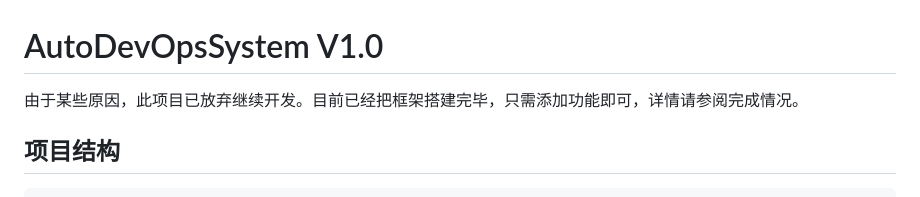
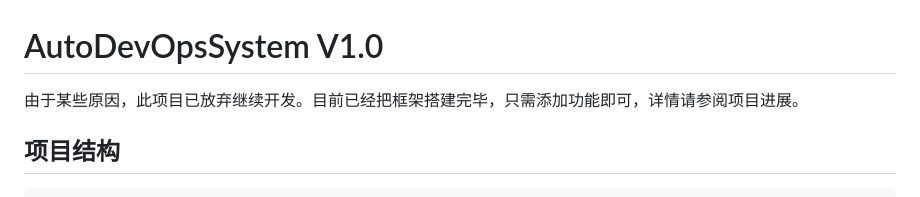
Before and after one commit to erliu8/Network_AutoDevOpsSystem-V1.0, a Markdown page: ReadME.md, the part around the change. Drawn GitHub-style.

```diff
--- a/ReadME.md
+++ b/ReadME.md
@@ -1,5 +1,5 @@
 # AutoDevOpsSystem V1.0
-由于某些原因，此项目已放弃继续开发。目前已经把框架搭建完毕，只需添加功能即可，详情请参阅完成情况。
+由于某些原因，此项目已放弃继续开发。目前已经把框架搭建完毕，只需添加功能即可，详情请参阅项目进展。
 
 ## 项目结构
 
```
